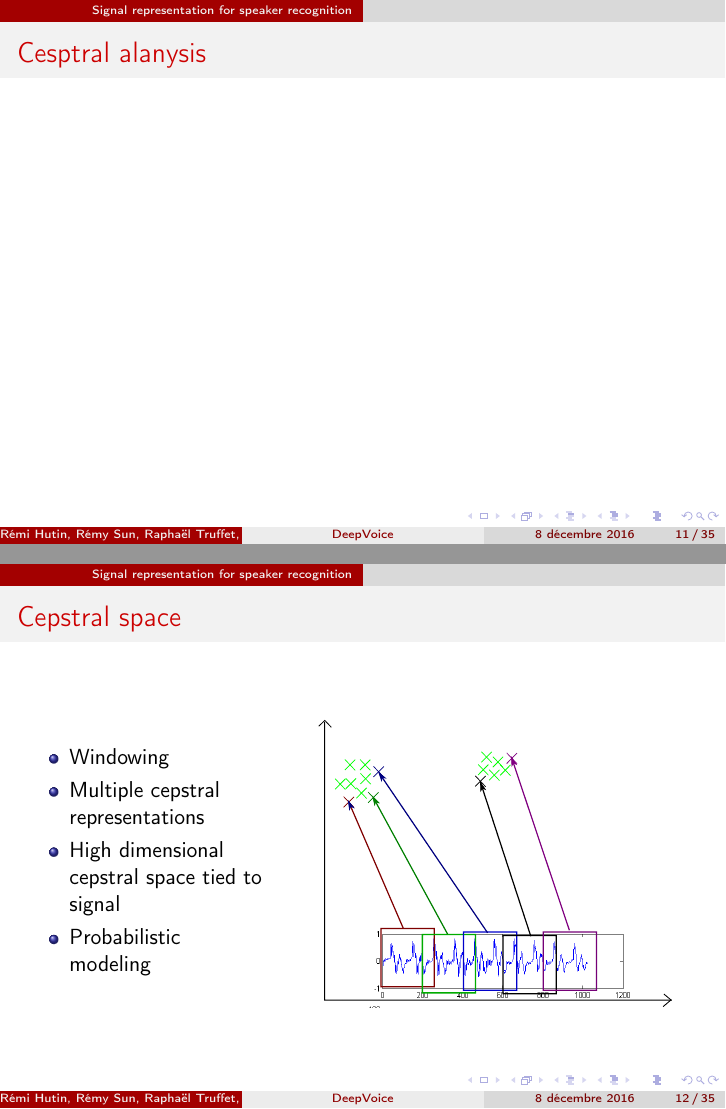
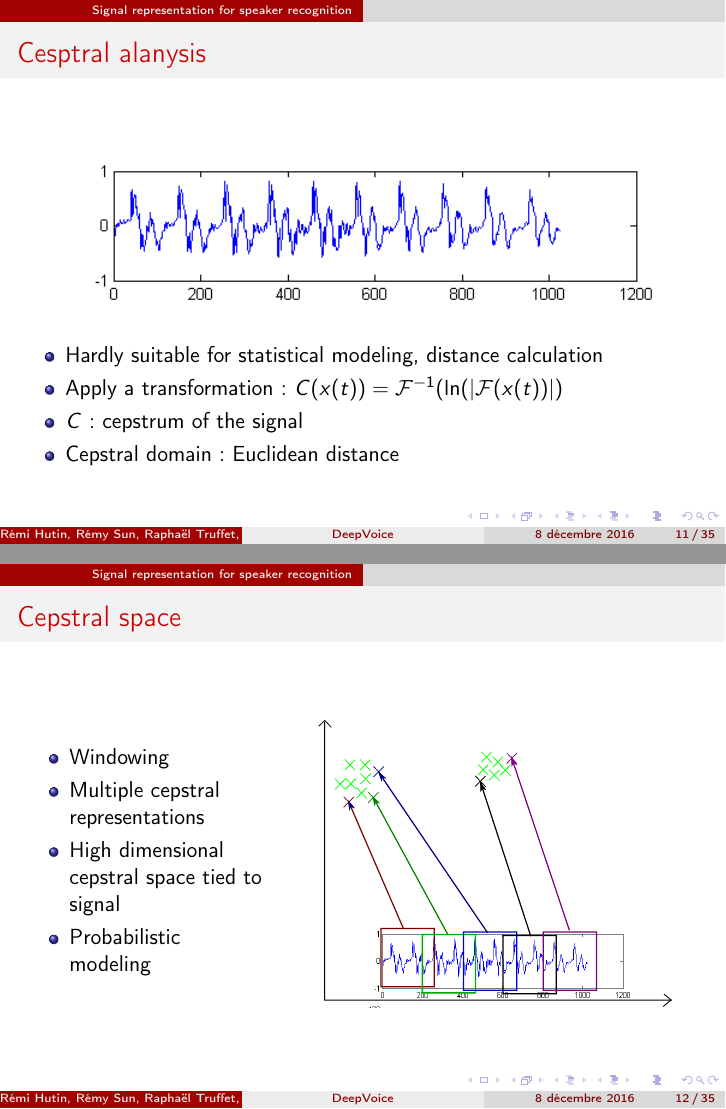
Before and after one commit to RemySun/DeepVoice, LaTeX slides (Slides/exp.tex): pages 11 and 13 of 55, joined at a grey line. Compiled offline with pdfLaTeX.

Commit message:
cepstral alanysis. also fixed cepstre.png

```diff
--- a/Slides/exp.tex
+++ b/Slides/exp.tex
@@ -239,6 +239,18 @@
 
 \begin{frame}
   \frametitle{Cesptral alanysis}
+    \begin{figure}
+    \centering
+    \includegraphics[trim={0 7.2cm 0 0}, clip, scale = 0.8]{cepstre.png}
+    \end{figure}
+
+    \begin{itemize}
+    \item Hardly suitable for statistical modeling, distance calculation
+    \item Apply a transformation :
+    $ C(x(t)) = \mathcal{F}^{-1}(\ln(|\mathcal{F}(x(t))|)  $
+    \item $C$ : cepstrum of the signal
+    \item Cepstral domain : Euclidean distance
+    \end{itemize}
 
 \end{frame}
 
```
Also changed, not shown: Slides/cepstre.png.
